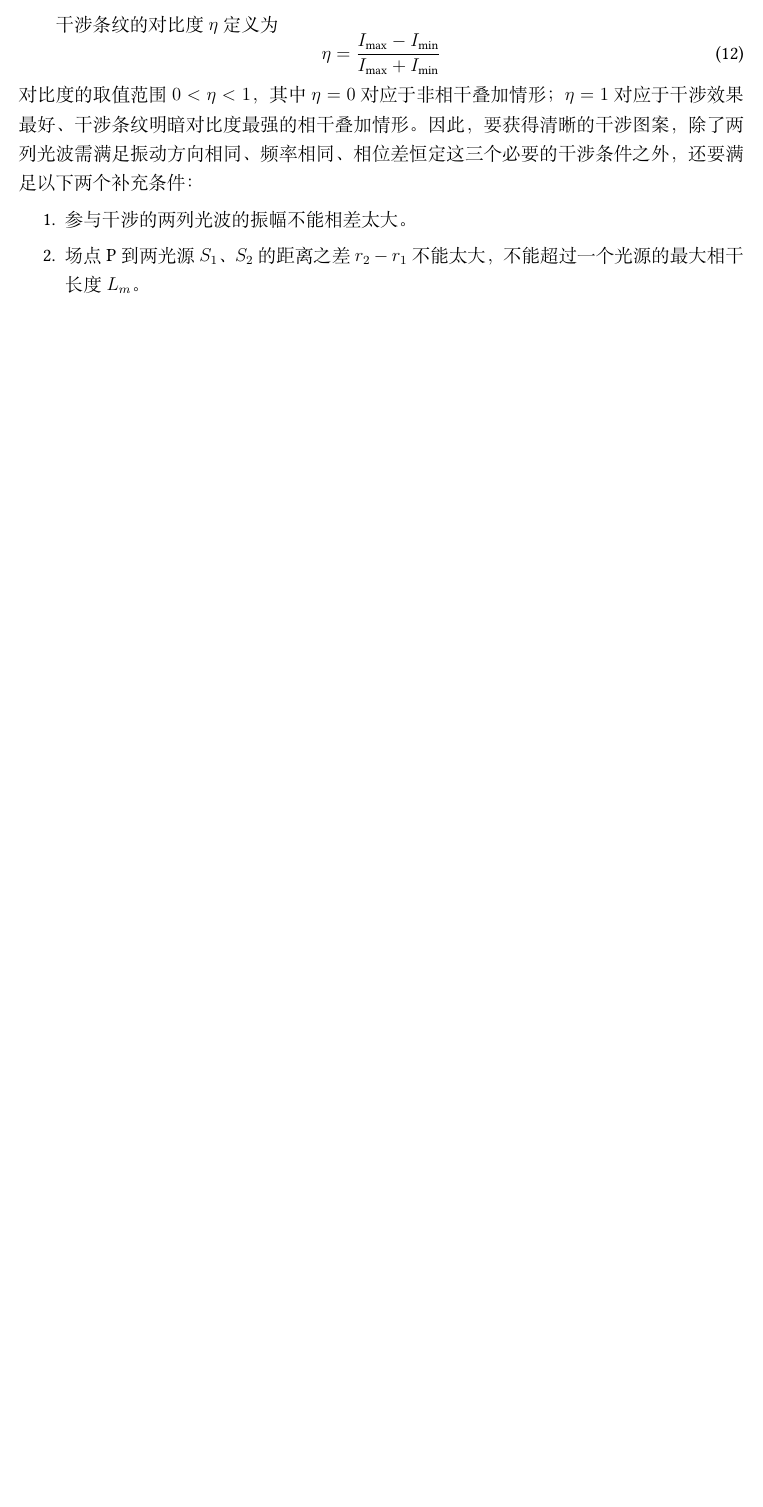
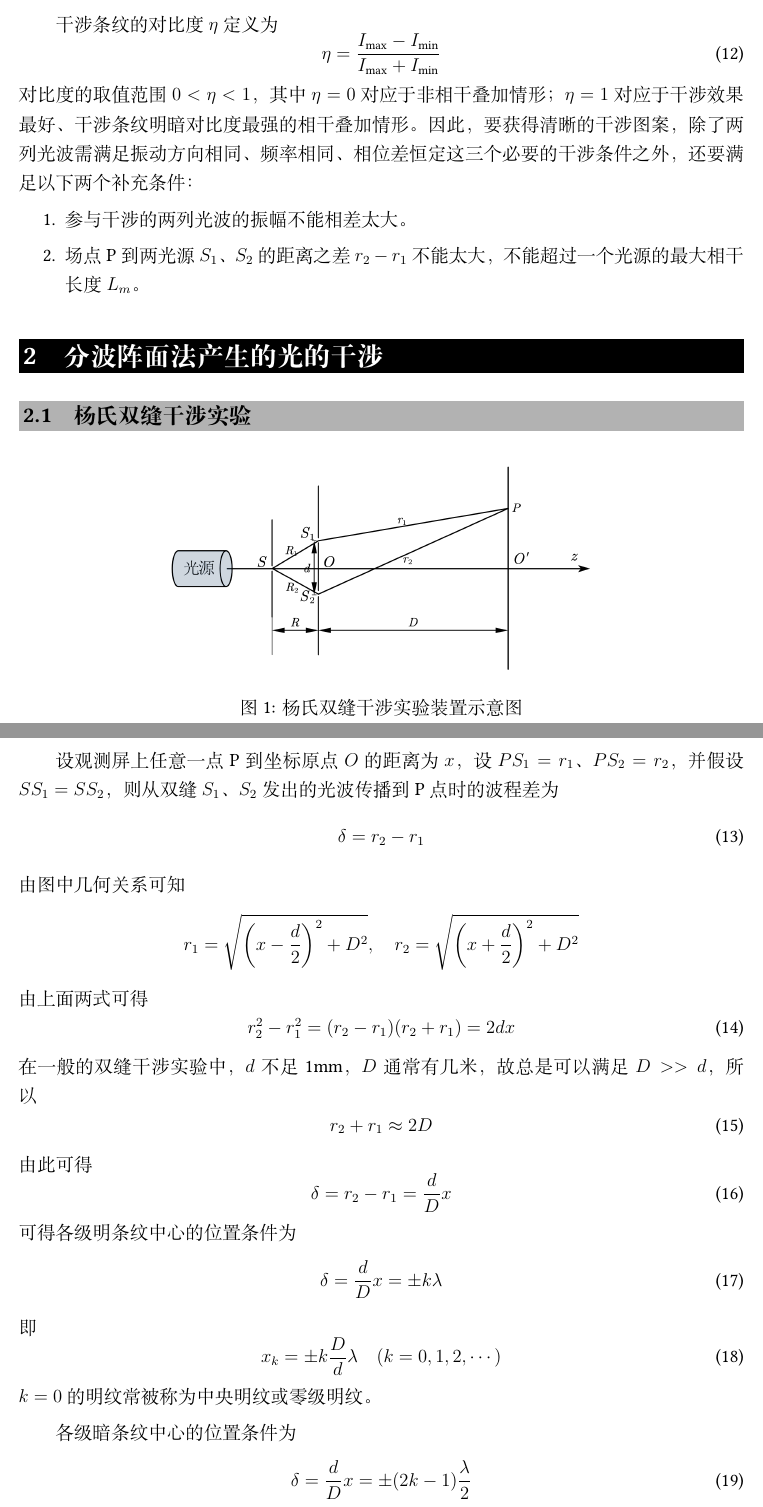
Before and after one commit to WHULai/Curriculums, a LaTeX document (University Physics/Chapter 17.tex): part of page 3 of 3 before the commit and two parts of pages 3 and 4 of 4 after it, the two joined at a grey line, cut so that both start at the same text, the shorter picture padded with empty space. Compiled offline with XeLaTeX; a missing font is replaced by an installed copy or a similar font.

Commit message:
Add University Physics Chapter 17 Section 2.1

```diff
--- a/University Physics/Chapter 17.tex
+++ b/University Physics/Chapter 17.tex
@@ -118,3 +118,47 @@ E_{P 0}=E_{\min }=\left|E_{10}-E_{20}\right|, \quad I=I_{\min }=\left|E_{10}-E_{
     \item 场点P到两光源\(S_1\)、\(S_2\)的距离之差\(r_2 - r_1\)不能太大，不能超过一个光源的最大相干长度\(L_m\)。
 \end{enumerate}
 
+\section{分波阵面法产生的光的干涉}
+
+\subsection{杨氏双缝干涉实验}
+
+\begin{figure}[!h]
+    \centering
+    \includegraphics[width=.6\textwidth]{graphics/双缝干涉实验.png}
+    \caption{杨氏双缝干涉实验装置示意图}
+\end{figure}
+
+设观测屏上任意一点P到坐标原点\(O\)的距离为\(x\)，设\(PS_1 = r_1\)、\(PS_2 = r_2\)，并假设\(SS_1=SS_2\)，则从双缝\(S_1\)、\(S_2\)发出的光波传播到P点时的波程差为
+\begin{equation}
+    \delta = r_2 - r_1
+\end{equation}
+由图中几何关系可知
+\begin{equation*}
+r_1=\sqrt{\left(x-\frac{d}{2}\right)^2+D^2}, \quad r_2=\sqrt{\left(x+\frac{d}{2}\right)^2+D^2}
+\end{equation*}
+由上面两式可得
+\begin{equation}
+    r_2^2 - r_1^2 = (r_2 - r_1)(r_2 + r_1) = 2 d x
+\end{equation}
+在一般的双缝干涉实验中，\(d\)不足1mm，\(D\)通常有几米，故总是可以满足\(D >> d\)，所以
+\begin{equation}
+    r_2 + r_1 \approx 2D
+\end{equation}
+由此可得
+\begin{equation}
+\delta=r_2-r_1=\frac{d}{D} x
+\end{equation}
+可得各级明条纹中心的位置条件为
+\begin{equation}
+\delta=\frac{d}{D} x= \pm k \lambda
+\end{equation}
+即
+\begin{equation}
+x_k= \pm k \frac{D}{d} \lambda \quad(k=0,1,2, \cdots)
+\end{equation}
+\(k=0\)的明纹常被称为中央明纹或零级明纹。
+
+各级暗条纹中心的位置条件为
+\begin{equation}
+\delta=\frac{d}{D} x= \pm (2k-1) \frac{\lambda}{2}
+\end{equation}
```
Also changed, not shown: University Physics/Chapter 17.pdf, University Physics/graphics/双缝干涉实验.png (added), University Physics/Chapter 17.tex (9 more changed lines), 2 other files.
